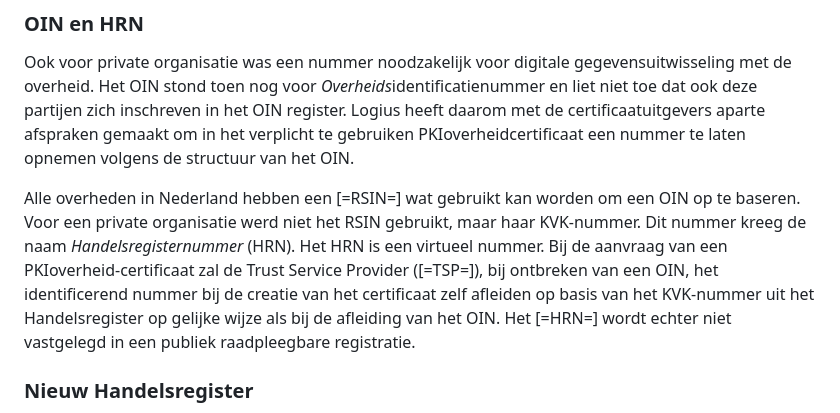
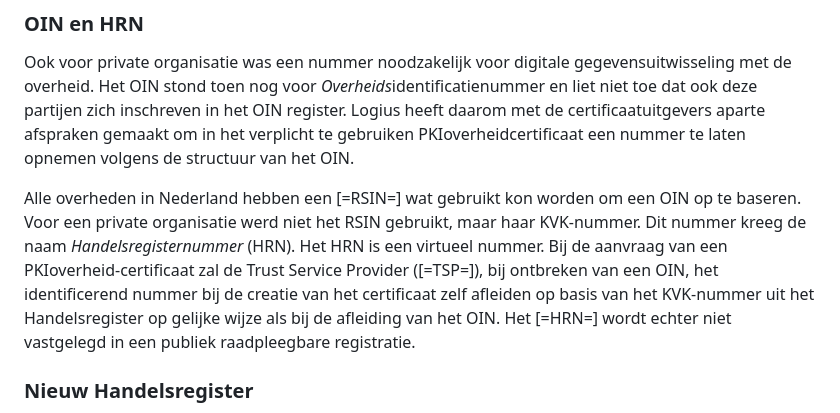
Before and after one commit to Logius-standaarden/OIN-Stelsel, a Markdown page: ch01_Inleiding.md, the part around the change. GitHub-like rendering.

```diff
--- a/ch01_Inleiding.md
+++ b/ch01_Inleiding.md
@@ -50,7 +50,7 @@ Voor het gebruik van Digikoppeling was echter afgesproken dat organisaties én o
 
 Ook voor private organisatie was een nummer noodzakelijk voor digitale gegevensuitwisseling met de overheid. Het OIN stond toen nog voor *Overheids*identificatienummer en liet niet toe dat ook deze partijen zich inschreven in het OIN register. Logius heeft daarom met de certificaatuitgevers aparte afspraken gemaakt om in het verplicht te gebruiken PKIoverheidcertificaat een nummer te laten opnemen volgens de structuur van het OIN.
 
-Alle overheden in Nederland hebben een [=RSIN=] wat gebruikt kan worden om een OIN op te baseren. Voor een private organisatie werd niet het RSIN gebruikt, maar haar KVK-nummer. Dit nummer kreeg de naam *Handelsregisternummer* (HRN). Het HRN is een virtueel nummer. Bij de aanvraag van een PKIoverheid-certificaat zal de Trust Service Provider ([=TSP=]), bij ontbreken van een OIN, het identificerend nummer bij de creatie van het certificaat zelf afleiden op basis van het KVK-nummer uit het Handelsregister op gelijke wijze als bij de afleiding van het OIN. Het [=HRN=]  wordt echter niet vastgelegd in een publiek raadpleegbare registratie.
+Alle overheden in Nederland hebben een [=RSIN=] wat gebruikt kon worden om een OIN op te baseren. Voor een private organisatie werd niet het RSIN gebruikt, maar haar KVK-nummer. Dit nummer kreeg de naam *Handelsregisternummer* (HRN). Het HRN is een virtueel nummer. Bij de aanvraag van een PKIoverheid-certificaat zal de Trust Service Provider ([=TSP=]), bij ontbreken van een OIN, het identificerend nummer bij de creatie van het certificaat zelf afleiden op basis van het KVK-nummer uit het Handelsregister op gelijke wijze als bij de afleiding van het OIN. Het [=HRN=]  wordt echter niet vastgelegd in een publiek raadpleegbare registratie.
 
 ### Nieuw Handelsregister
 
```
